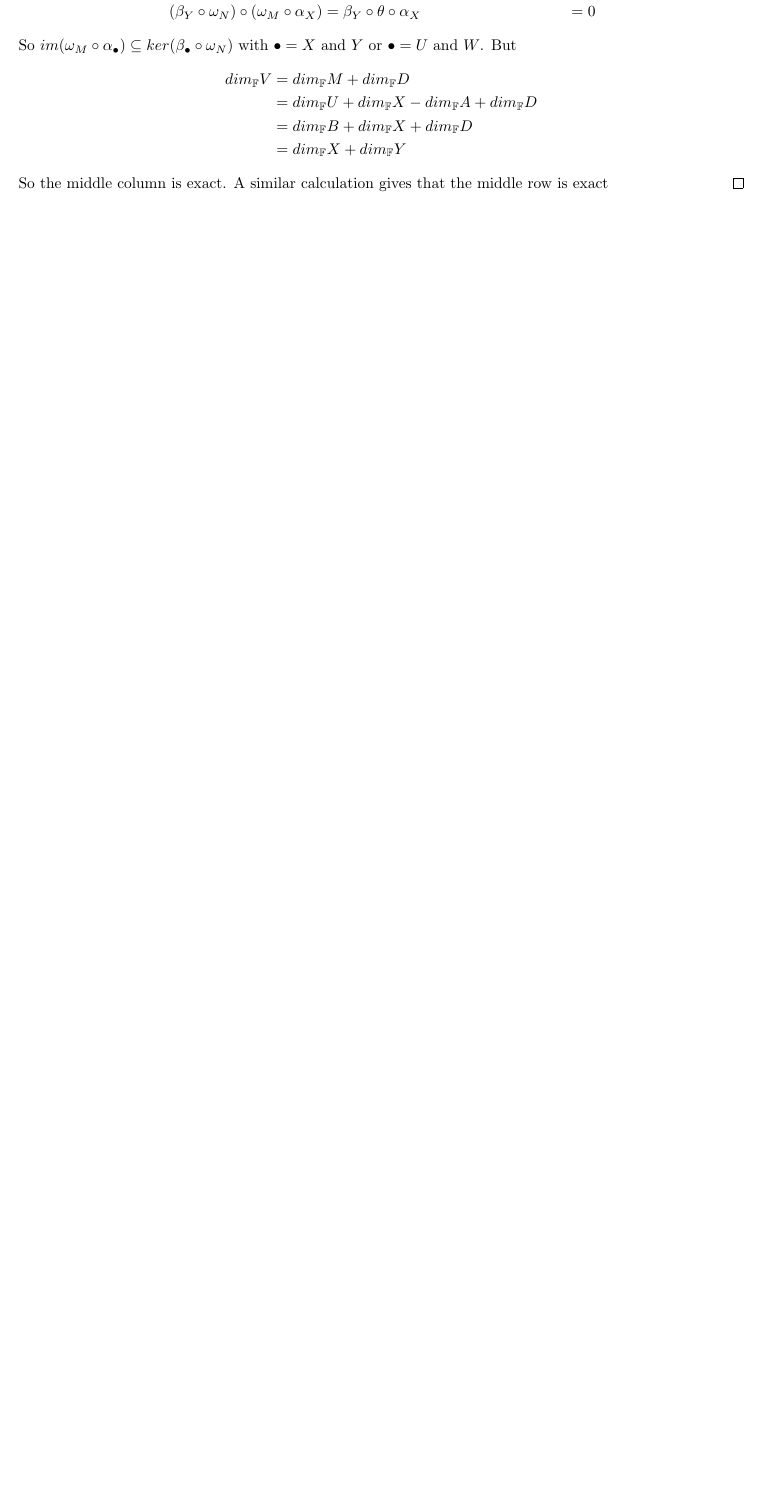
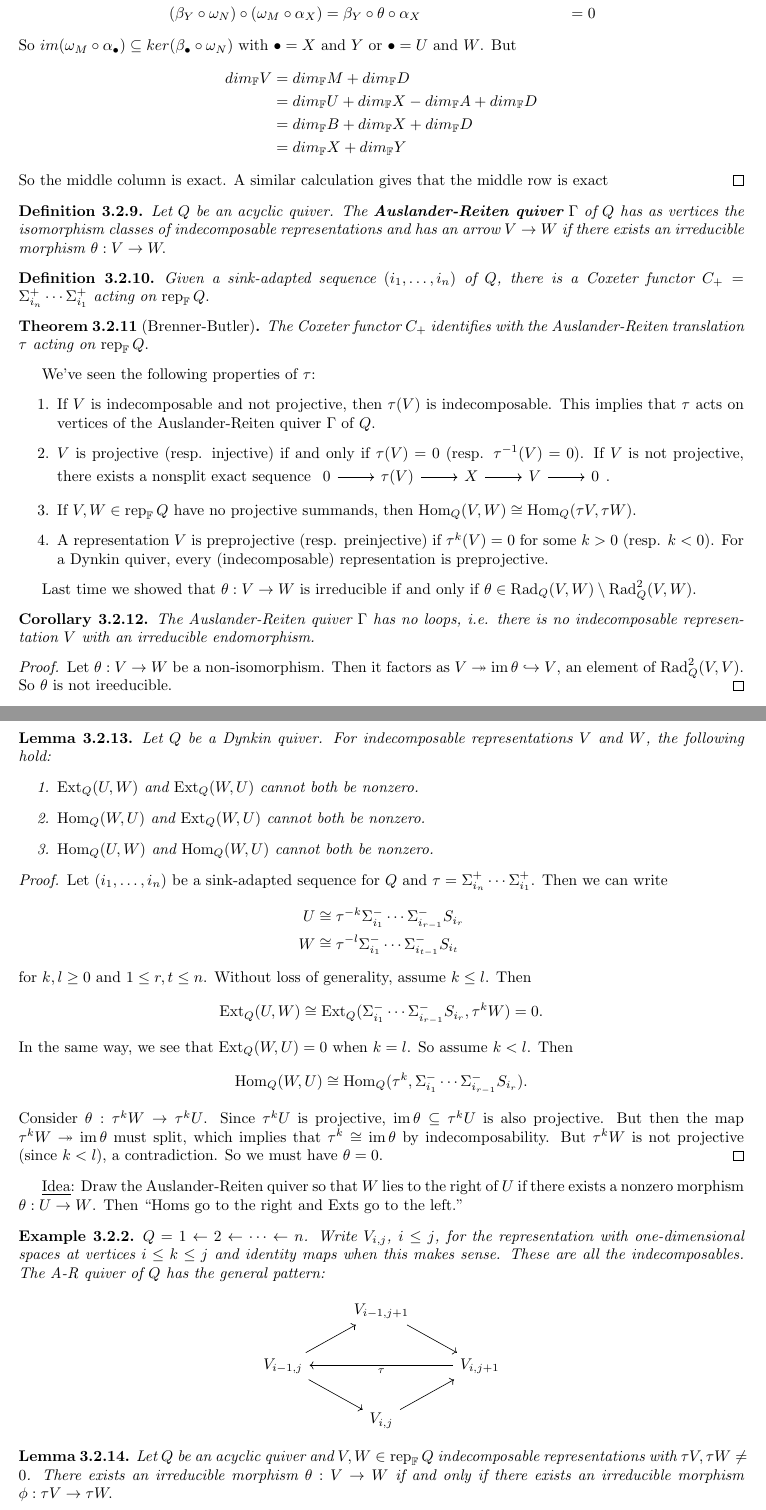
Before and after one commit to drupel/Quiver-Quantum_Notes, a LaTeX thesis (notes.tex): part of page 34 of 39 before the commit and two parts of pages 34 and 35 of 41 after it, the two joined at a grey line, cut so that both start at the same text, the shorter picture padded with empty space. Compiled offline with pdfLaTeX.

Commit message:
Update notes.tex

```diff
--- a/notes.tex
+++ b/notes.tex
@@ -1404,6 +1404,77 @@ dim_{\mathbb{F}}V &= dim_{\mathbb{F}}M + dim_{\mathbb{F}}D \\
 So the middle column is exact. A similar calculation gives that the middle row is exact
 \end{proof}
 
+
+%4/9/18 notes
+\begin{definition}
+        Let $Q$ be an acyclic quiver. The \textbf{Auslander-Reiten quiver} $\Gamma$ of $Q$ has as vertices the isomorphism classes of indecomposable representations and has an arrow $V\to W$ if there exists an irreducible morphism $\theta:V\to W.$
+    \end{definition}
+
+    \begin{definition}
+        Given a sink-adapted sequence $(i_1,\ldots,i_n)$ of $Q$, there is a Coxeter functor $C_+=\Sigma_{i_n}^+\cdots\Sigma_{i_1}^+$ acting on $\rep_\mathbb{F}Q.$
+    \end{definition}
+
+    \begin{theorem}[Brenner-Butler]
+        The Coxeter functor $C_+$ identifies with the Auslander-Reiten translation $\tau$ acting on $\rep_\mathbb{F}Q.$
+    \end{theorem}
+
+    We've seen the following properties of $\tau$:
+    \begin{enumerate}
+        \item If $V$ is indecomposable and not projective, then $\tau(V)$ is indecomposable. This implies that $\tau$ acts on vertices of the Auslander-Reiten quiver $\Gamma$ of $Q$.
+        \item $V$ is projective (resp. injective) if and only if $\tau(V)=0$ (resp. $\tau^{-1}(V)=0$). If $V$ is not projective, there exists a nonsplit exact sequence
+        \begin{tikzcd}
+        0\arrow{r}&\tau(V) \arrow{r} &X\arrow{r}&V\arrow{r}&0
+        \end{tikzcd}.
+        \item If $V,W\in \rep_\mathbb{F}Q$ have no projective summands, then $\Hom_Q(V,W)\cong \Hom_Q(\tau V,\tau W)$.
+        \item A representation $V$ is preprojective (resp. preinjective) if $\tau^k(V)=0$ for some $k>0$ (resp. $k<0$). For a Dynkin quiver, every (indecomposable) representation is preprojective.
+    \end{enumerate}
+
+    Last time we showed that $\theta:V\to W$ is irreducible if and only if $\theta\in \text{Rad}_Q(V,W)\setminus \text{Rad}^2_Q(V,W)$.
+
+    \begin{corollary}
+        The Auslander-Reiten quiver $\Gamma$ has no loops, i.e. there is no indecomposable representation $V$ with an irreducible endomorphism.
+    \end{corollary}
+
+    \begin{proof}
+        Let $\theta:V\to W$ be a non-isomorphism. Then it factors as $V\twoheadrightarrow \im\theta \hookrightarrow V$, an element of $\text{Rad}^2_Q(V,V)$. So $\theta$ is not ireeducible.
+    \end{proof}
+
+    \begin{lemma}
+        Let $Q$ be a Dynkin quiver. For indecomposable representations $V$ and $W$, the following hold:
+        \begin{enumerate}
+            \item $\Ext_Q(U,W)$ and $\Ext_Q(W,U)$ cannot both be nonzero.
+            \item $\Hom_Q(W,U)$ and $\Ext_Q(W,U)$ cannot both be nonzero.
+            \item $\Hom_Q(U,W)$ and $\Hom_Q(W,U)$ cannot both be nonzero.
+        \end{enumerate}
+    \end{lemma}
+
+    \begin{proof}
+        Let $(i_1,\ldots,i_n)$ be a sink-adapted sequence for $Q$ and $\tau=\Sigma_{i_n}^+\cdots \Sigma_{i_1}^+$. Then we can write
+        \begin{align*}
+            U&\cong \tau^{-k}\Sigma_{i_1}^-\cdots\Sigma_{i_{r-1}}^-S_{i_r}\\
+            W&\cong\tau^{-l}\Sigma_{i_1}^-\cdots\Sigma_{i_{t-1}}^-S_{i_t}
+        \end{align*}
+        for $k,l\geq 0$ and $1\leq r,t\leq n$. Without loss of generality, assume $k\leq l$. Then \[\Ext_Q(U,W)\cong\Ext_Q(\Sigma_{i_1}^-\cdots\Sigma_{i_{r-1}}^-S_{i_r},\tau^k W)=0.\] In the same way, we see that $\Ext_Q(W,U)=0$ when $k=l$. So assume $k<l$. Then \[\Hom_Q(W,U)\cong\Hom_Q(\tau^k,\Sigma_{i_1}^-\cdots\Sigma_{i_{r-1}}^-S_{i_r}).\] Consider $\theta:\tau^kW\to\tau^kU$. Since $\tau^kU$ is projective, $\im\theta\subseteq\tau^kU$ is also projective. But then the map $\tau^kW\twoheadrightarrow\im\theta$ must split, which implies that $\tau^k\cong\im\theta$ by indecomposability. But $\tau^kW$ is not projective (since $k<l$), a contradiction. So we must have $\theta=0$.
+    \end{proof}
+
+    \underline{Idea}: Draw the Auslander-Reiten quiver so that $W$ lies to the right of $U$ if there exists a nonzero morphism $\theta:U\to W$. Then ``Homs go to the right and Exts go to the left."
+
+    \begin{example}
+        $Q=1\leftarrow 2\leftarrow\cdots\leftarrow n$. Write $V_{i,j}$, $i\leq j$, for the representation with one-dimensional spaces at vertices $i\leq k\leq j$ and identity maps when this makes sense. These are all the indecomposables. The A-R quiver of $Q$ has the general pattern:
+        \[\begin{tikzcd}
+            &V_{i-1,j+1}\arrow{dr}&\\
+            V_{i-1,j}\arrow{ur}\arrow{dr}&&V_{i,j+1}\arrow{ll}{\tau}\\
+            &V_{i,j}\arrow{ur}&
+        \end{tikzcd}\]
+    \end{example}
+
+    \begin{lemma}
+        Let $Q$ be an acyclic quiver and $V,W\in\rep_\mathbb{F}Q$ indecomposable representations with $\tau V, \tau W\neq 0$. There exists an irreducible morphism $\theta:V\to W$ if and only if there exists an irreducible morphism $\phi:\tau V\to\tau W.$
+    \end{lemma}
+
+    \underline{Idea of proof}: If $\tau\theta$ is not irreducible, then it factors as $\phi_2\circ\phi_1:\tau V\to Z\to\tau W$. Since $Z$ has no injective summands, $\theta$ factors as $\tau^{-1}\phi_2\circ \tau^{-1}\phi_1.$
+
+
   \section{Relation to Symmetric Functions}
 
   \section{Ringel's Theorem}
```
